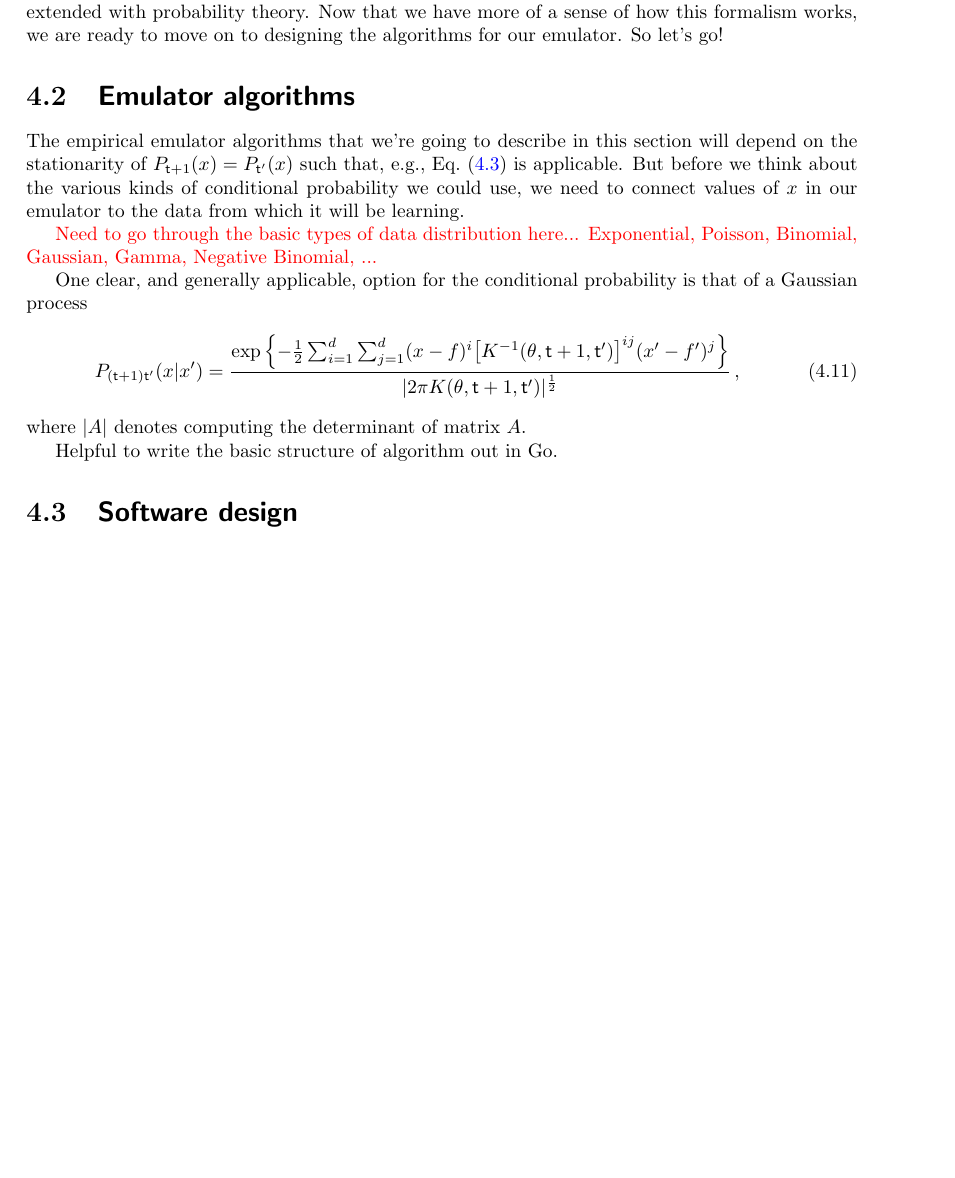
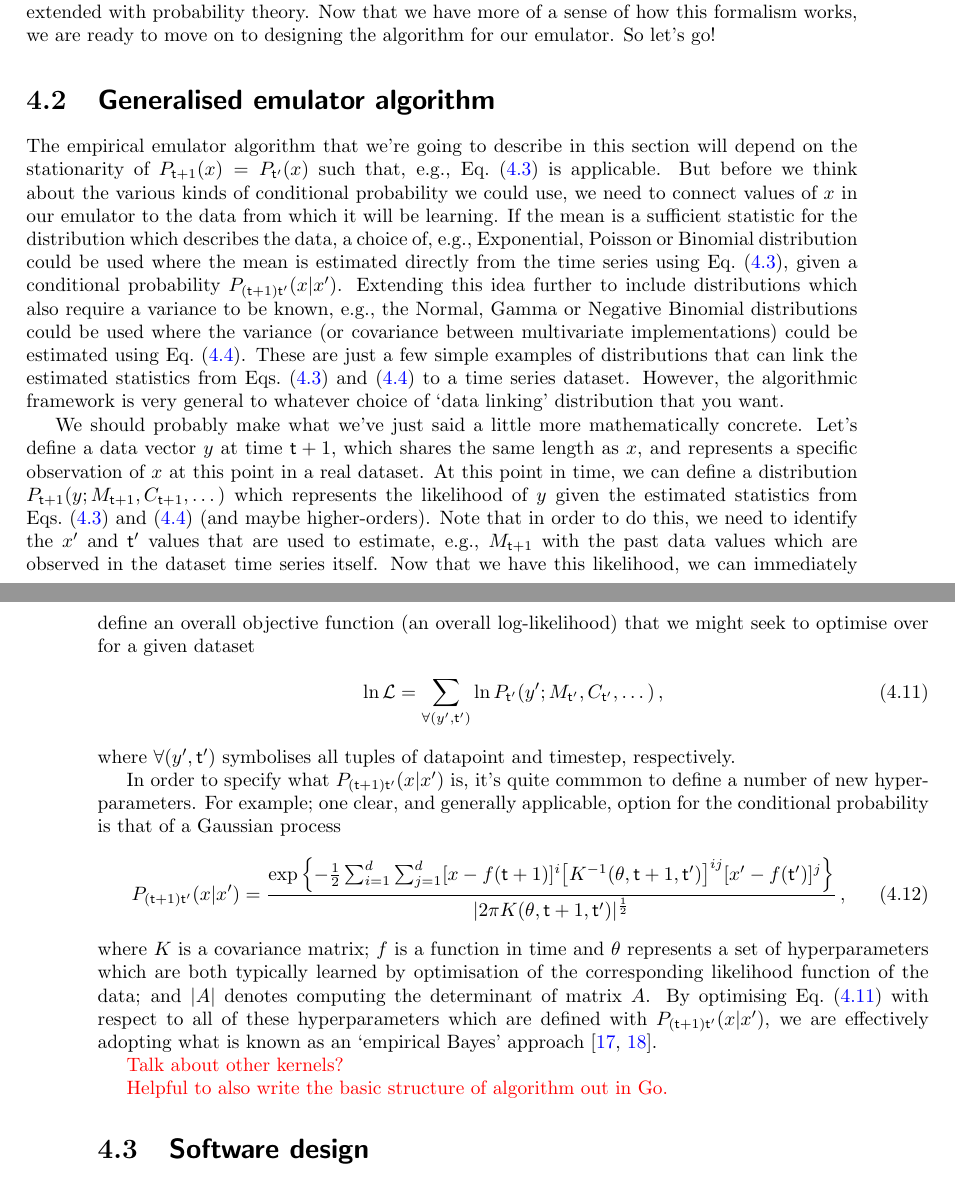
Before and after one commit to umbralcalc/worlds-of-observation, a LaTeX thesis (book.tex, which reads empirical_dynamical_emulators/chapter.tex): part of page 35 of 88 before the commit and two parts of pages 35 and 36 of 88 after it, the two joined at a grey line, cut so that both start at the same text, the shorter picture padded with empty space. Compiled offline with pdfLaTeX.

Commit message:
added more text to emulator algorithm section

```diff
--- a/empirical_dynamical_emulators/chapter.tex
+++ b/empirical_dynamical_emulators/chapter.tex
@@ -135,23 +135,31 @@ P^i_{{\sf t}+1} &= \frac{1}{{\sf t}}\sum_{{\sf t}'=0}^{\sf t} \sum_{j=1}^d P^j_{
 %%
 where $P^i_{{\sf t}'}$ now represents the probability that element $x^i=1$ (is `on') at time ${\sf t}'$. The matrices $A$ and $B$ are defined as conditional probabilities where the previous state in time $P^j_{{\sf t}'}$ was either `on' or `off', respectively.
 
-In this section, we looked into how the mathematical formalism used in the stochadex could be extended with probability theory. Now that we have more of a sense of how this formalism works, we are ready to move on to designing the algorithms for our emulator. So let's go!
+In this section, we looked into how the mathematical formalism used in the stochadex could be extended with probability theory. Now that we have more of a sense of how this formalism works, we are ready to move on to designing the algorithm for our emulator. So let's go!
 
-\section{\sffamily Emulator algorithms}
+\section{\sffamily Generalised emulator algorithm}
 
-The empirical emulator algorithms that we're going to describe in this section will depend on the stationarity of $P_{{\sf t}+1}(x)=P_{{\sf t}'}(x)$ such that, e.g., Eq.~(\ref{eq:stationary-mean-estimator}) is applicable. But before we think about the various kinds of conditional probability we could use, we need to connect values of $x$ in our emulator to the data from which it will be learning.
+The empirical emulator algorithm that we're going to describe in this section will depend on the stationarity of $P_{{\sf t}+1}(x)=P_{{\sf t}'}(x)$ such that, e.g., Eq.~(\ref{eq:stationary-mean-estimator}) is applicable. But before we think about the various kinds of conditional probability we could use, we need to connect values of $x$ in our emulator to the data from which it will be learning. If the mean is a sufficient statistic for the distribution which describes the data, a choice of, e.g., Exponential, Poisson or Binomial distribution could be used where the mean is estimated directly from the time series using Eq.~(\ref{eq:stationary-mean-estimator}), given a conditional probability $P_{({\sf t}+1){\sf t}'}(x\vert x')$. Extending this idea further to include distributions which also require a variance to be known, e.g., the Normal, Gamma or Negative Binomial distributions could be used where the variance (or covariance between multivariate implementations) could be estimated using Eq.~(\ref{eq:stationary-covariance-estimator}). These are just a few simple examples of distributions that can link the estimated statistics from Eqs.~(\ref{eq:stationary-mean-estimator}) and~(\ref{eq:stationary-covariance-estimator}) to a time series dataset. However, the algorithmic framework is very general to whatever choice of `data linking' distribution that you want.
 
-\textcolor{red}{Need to go through the basic types of data distribution here... Exponential, Poisson, Binomial, Gaussian, Gamma, Negative Binomial, ...}
-
-One clear, and generally applicable, option for the conditional probability is that of a Gaussian process
+We should probably make what we've just said a little more mathematically concrete. Let's define a data vector $y$ at time ${\sf t}+1$, which shares the same length as $x$, and represents a specific observation of $x$ at this point in a real dataset. At this point in time, we can define a distribution $P_{{\sf t}+1}(y;M_{{\sf t}+1},C_{{\sf t}+1},\dots )$ which represents the likelihood of $y$ given the estimated statistics from Eqs.~(\ref{eq:stationary-mean-estimator}) and~(\ref{eq:stationary-covariance-estimator}) (and maybe higher-orders). Note that in order to do this, we need to identify the $x'$ and ${\sf t}'$ values that are used to estimate, e.g., $M_{{\sf t}+1}$ with the past data values which are observed in the dataset time series itself. Now that we have this likelihood, we can immediately define an overall objective function (an overall log-likelihood) that we might seek to optimise over for a given dataset
 %%
 \begin{align}
-P_{({\sf t}+1){\sf t}'}(x\vert x') &= \frac{{\rm exp}\left\{ -\frac{1}{2}\sum^d_{i=1}\sum^d_{j=1}(x-f)^i \big[ K^{-1}(\theta , {\sf t}+1,{\sf t}')\big]^{ij}(x'-f')^j  \right\}}{\vert 2\pi K(\theta , {\sf t}+1,{\sf t}') \vert^{\frac{1}{2}}} \label{eq:gaussian-process-cond-prob}\,,
+\ln {\cal L} = \sum_{\forall (y',{\sf t}')} \ln P_{{\sf t}'}(y';M_{{\sf t}'},C_{{\sf t}'},\dots ) \,, \label{eq:log-likelihood-emulator}
 \end{align}
 %%
-where $\vert A\vert$ denotes computing the determinant of matrix $A$.
+where $\forall (y',{\sf t}')$ symbolises all tuples of datapoint and timestep, respectively.
 
-Helpful to write the basic structure of algorithm out in Go.
+In order to specify what $P_{({\sf t}+1){\sf t}'}(x\vert x')$ is, it's quite commmon to define a number of new hyperparameters. For example; one clear, and generally applicable, option for the conditional probability is that of a Gaussian process
+%%
+\begin{align}
+P_{({\sf t}+1){\sf t}'}(x\vert x') &= \frac{{\rm exp}\left\{ -\frac{1}{2}\sum^d_{i=1}\sum^d_{j=1}[x-f({\sf t}+1)]^i \big[ K^{-1}(\theta , {\sf t}+1,{\sf t}')\big]^{ij}[x'-f({\sf t}')]^j  \right\}}{\vert 2\pi K(\theta , {\sf t}+1,{\sf t}') \vert^{\frac{1}{2}}} \label{eq:gaussian-process-cond-prob}\,,
+\end{align}
+%%
+where $K$ is a covariance matrix; $f$ is a function in time and $\theta$ represents a set of hyperparameters which are both typically learned by optimisation of the corresponding likelihood function of the data; and $\vert A\vert$ denotes computing the determinant of matrix $A$. By optimising Eq.~(\ref{eq:log-likelihood-emulator}) with respect to all of these hyperparameters which are defined with $P_{({\sf t}+1){\sf t}'}(x\vert x')$, we are effectively adopting what is known as an `empirical Bayes' approach~\cite{murphy2012machine, mackay2003information}.
+
+\textcolor{red}{Talk about other kernels?}
+
+\textcolor{red}{Helpful to also write the basic structure of algorithm out in Go.}
 
 \section{\sffamily Software design}
 
```
Also changed, not shown: book.bib (+7 -0 lines), generalised_statistical_inference/chapter.tex (+0 -1 lines), a_world_of_hydrodynamic_ensembles/chapter.pdf, angling_for_freshwater_fish/chapter.pdf, building_a_generalised_simulator/chapter.pdf, empirical_dynamical_emulators/chapter.pdf, generalised_statistical_inference/chapter.pdf, inferring_dynamical_2d_maps/chapter.pdf, influencing_house_prices/chapter.pdf, empirical_dynamical_emulators/chapter.tex (4 more changed lines), 8 other files.
